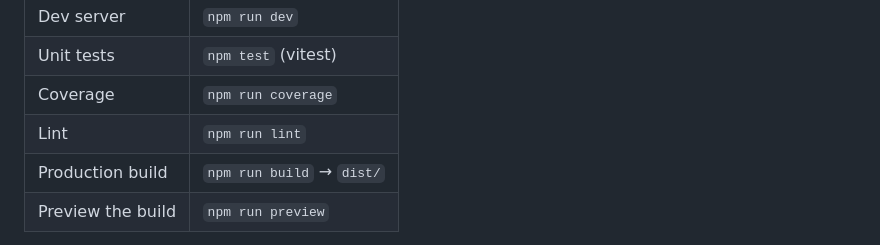
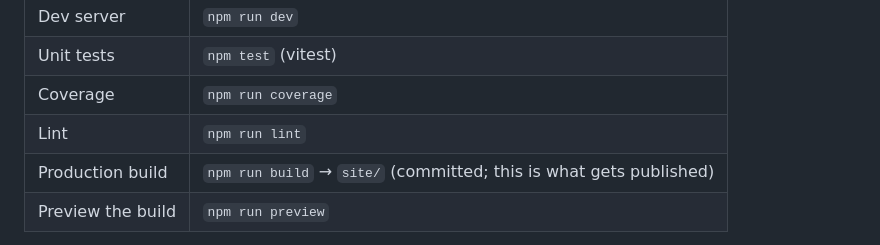
Before and after one commit to ctkrug/side-b, a Markdown page: docs/ARCHITECTURE.md, the part around the change. Drawn GitHub-style.

Commit message:
docs: point the build row at the published directory

```diff
--- a/docs/ARCHITECTURE.md
+++ b/docs/ARCHITECTURE.md
@@ -12,7 +12,7 @@ visitor picks, and the whole mixtape rides in the URL.
 | Unit tests | `npm test` (vitest) |
 | Coverage | `npm run coverage` |
 | Lint | `npm run lint` |
-| Production build | `npm run build` → `dist/` |
+| Production build | `npm run build` → `site/` (committed; this is what gets published) |
 | Preview the build | `npm run preview` |
 
 The build is base-path relative (`base: "./"` in `vite.config.js`) so it can be
```
